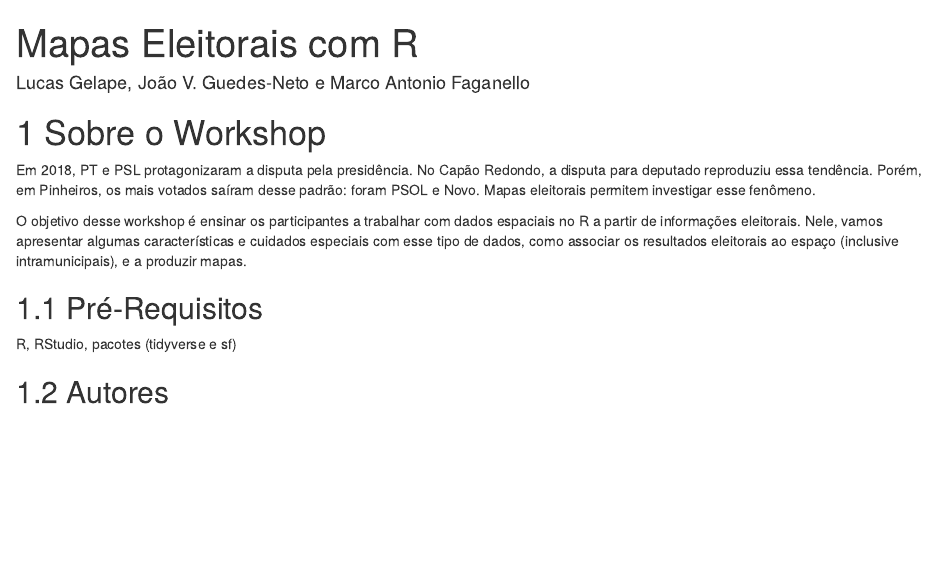
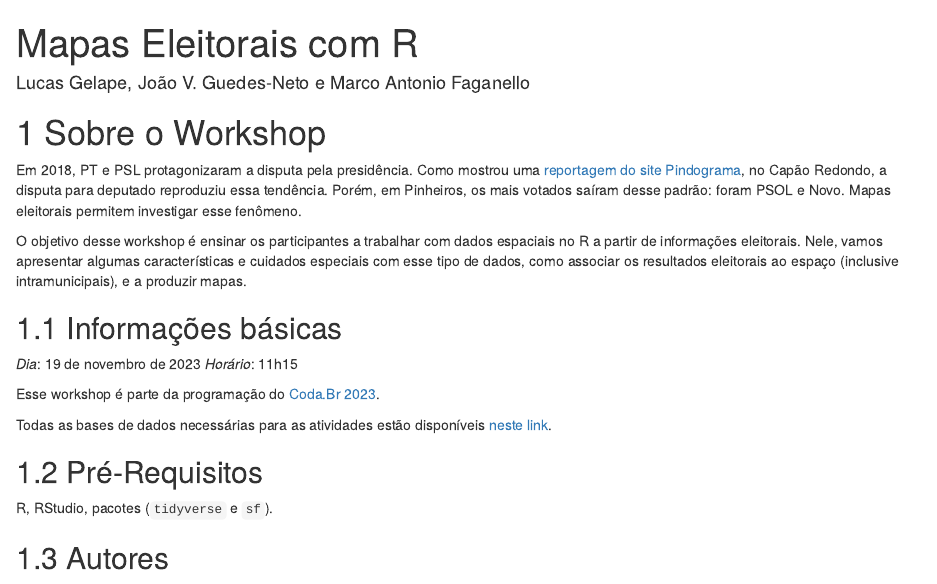
Before and after one commit to GV-CEPESP/mapaseleitorais2023, an R Markdown document (index.Rmd): the page in a window 1100 px wide, from its top. Rendered offline with R 4.5, knitr and Pandoc, with nearby package versions; drawn as R Markdown's standard HTML page in place of the format the file asks for.

Commit message:
update info gerais

```diff
--- a/index.Rmd
+++ b/index.Rmd
@@ -14,13 +14,22 @@ url: https://gv-cepesp.github.io/mapaseleitorais2023/
 
 # Sobre o Workshop
 
-Em 2018, PT e PSL protagonizaram a disputa pela presidência. No Capão Redondo, a disputa para deputado reproduziu essa tendência. Porém, em Pinheiros, os mais votados saíram desse padrão: foram PSOL e Novo. Mapas eleitorais permitem investigar esse fenômeno.
+Em 2018, PT e PSL protagonizaram a disputa pela presidência. Como mostrou uma [reportagem do site Pindograma](https://pindograma.com.br/2020/09/18/polarizacoes.html), no Capão Redondo, a disputa para deputado reproduziu essa tendência. Porém, em Pinheiros, os mais votados saíram desse padrão: foram PSOL e Novo. Mapas eleitorais permitem investigar esse fenômeno.
 
 O objetivo desse workshop é ensinar os participantes a trabalhar com dados espaciais no R a partir de informações eleitorais. Nele, vamos apresentar algumas características e cuidados especiais com esse tipo de dados, como associar os resultados eleitorais ao espaço (inclusive intramunicipais), e a produzir mapas.
 
+## Informações básicas
+
+*Dia*: 19 de novembro de 2023
+*Horário*: 11h15
+
+Esse workshop é parte da programação do [Coda.Br 2023](https://escoladedados.org/coda/coda2023/).
+
+Todas as bases de dados necessárias para as atividades estão disponíveis [neste link](https://github.com/GV-CEPESP/mapaseleitorais2023/tree/main/base).
+
 ## Pré-Requisitos
 
-R, RStudio, pacotes (tidyverse e sf)
+R, RStudio, pacotes (`tidyverse` e `sf`).
 
 ## Autores
 
```
Also changed, not shown: README.md, docs/reference-keys.txt, docs/search_index.json, 1 other file.
